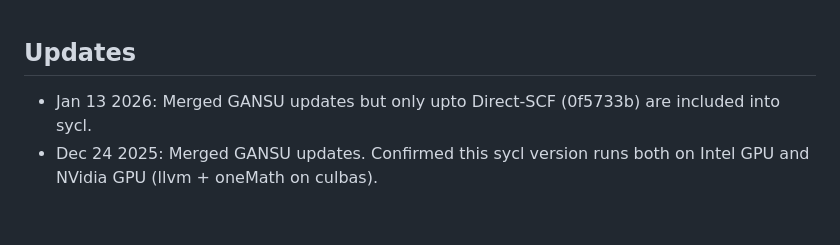
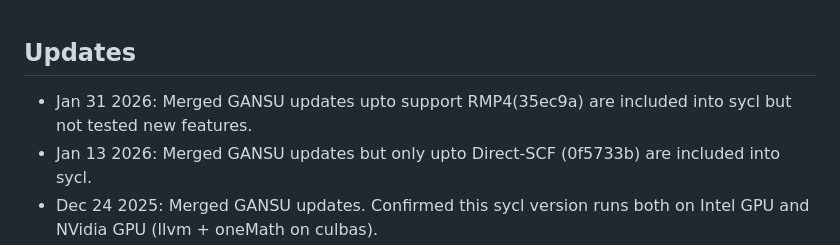
Before and after one commit to mitsuboh/GANSU_SYCL, a Markdown page: README.md, the part around the change. Rendered like a GitHub page; blank space fills up the shorter version.

```diff
--- a/README.md
+++ b/README.md
@@ -1,5 +1,6 @@
 ## Updates
 
+- Jan 31 2026: Merged GANSU updates upto support RMP4(35ec9a) are included into sycl but not tested new features.
 - Jan 13 2026: Merged GANSU updates but only upto Direct-SCF (0f5733b) are included into sycl.
 - Dec 24 2025: Merged GANSU updates. Confirmed this sycl version runs both on Intel GPU and NVidia GPU (llvm + oneMath on culbas).
 - Dec 11 2025: All dpct APIs are replaced by Sycl APIs.
```
